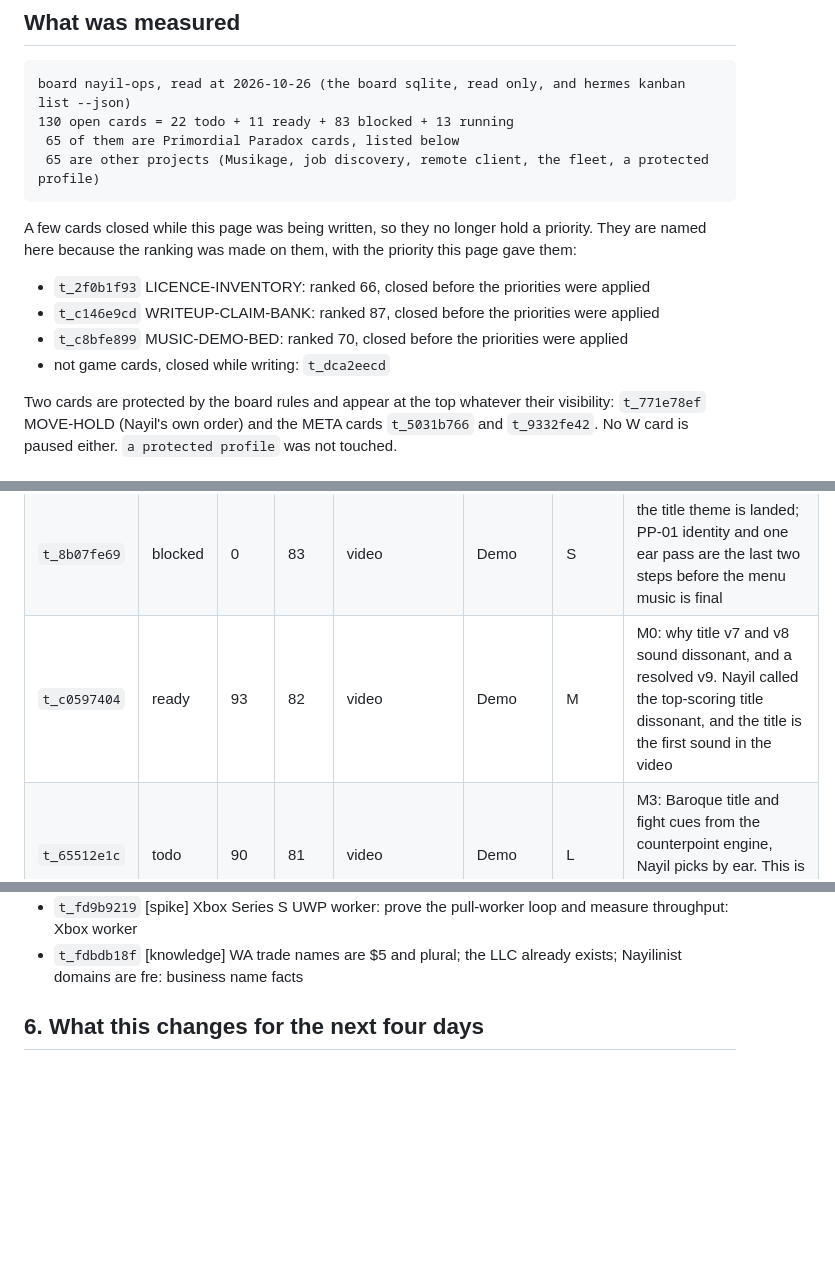
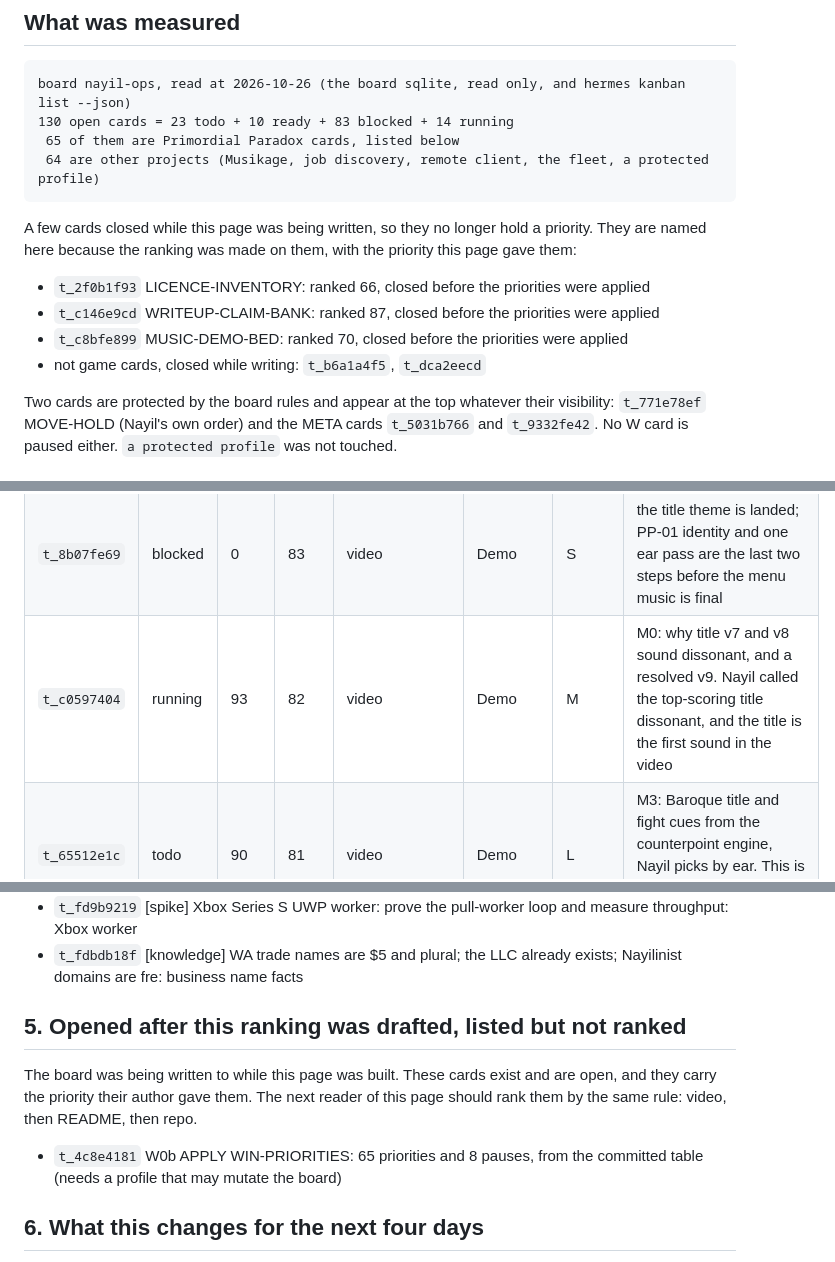
Before and after one commit to NayilRArana/primordial-paradox, a Markdown page: knowledge/WIN-PRIORITIES.md, 3 parts joined by grey strips. GitHub-like rendering; blank space fills up the shorter version.

Commit message:
WIN-PRIORITIES: refresh the open counts and name the apply card (card t_29dcf655)
The board moved while the page was written, so the snapshot lines and the closed list are re-read at
generation time and the apply card this run created is listed in section 5 rather than left out.

Provenance: source studied = the nayil-ops board (sqlite, read only). Mechanic learned = a page that
quotes a live board must say WHEN it read it and list what moved. Ours differs = the counts are printed
by the generator, not typed, so a stale number cannot survive a regeneration.

```diff
--- a/knowledge/WIN-PRIORITIES.md
+++ b/knowledge/WIN-PRIORITIES.md
@@ -12,9 +12,9 @@ a priority under 30 when it was already blocked and needed no status change.
 ## What was measured
 
     board nayil-ops, read at 2026-10-26 (the board sqlite, read only, and hermes kanban list --json)
-    130 open cards = 22 todo + 11 ready + 83 blocked + 13 running
+    130 open cards = 23 todo + 10 ready + 83 blocked + 14 running
      65 of them are Primordial Paradox cards, listed below
-     65 are other projects (Musikage, job discovery, remote client, the fleet, a protected profile)
+     64 are other projects (Musikage, job discovery, remote client, the fleet, a protected profile)
 
 A few cards closed while this page was being written, so they no longer hold a priority. They are
 named here because the ranking was made on them, with the priority this page gave them:
@@ -22,7 +22,7 @@ named here because the ranking was made on them, with the priority this page gav
 - `t_2f0b1f93` LICENCE-INVENTORY: ranked 66, closed before the priorities were applied
 - `t_c146e9cd` WRITEUP-CLAIM-BANK: ranked 87, closed before the priorities were applied
 - `t_c8bfe899` MUSIC-DEMO-BED: ranked 70, closed before the priorities were applied
-- not game cards, closed while writing: `t_dca2eecd`
+- not game cards, closed while writing: `t_b6a1a4f5`, `t_dca2eecd`
 
 Two cards are protected by the board rules and appear at the top whatever their visibility:
 `t_771e78ef` MOVE-HOLD (Nayil's own order) and the META cards `t_5031b766` and `t_9332fe42`. No W card is
@@ -66,7 +66,7 @@ map and the 3 minute cut is built on the fight. It stays in this band, not in th
 | `t_2a2baf83` | blocked | 0 | 85 | no (the bonus) | Meta tooling (bonus) | S (Nayil) | four Meta bonus decisions, three of which gate the bonus cards |
 | `t_d6060104` | running | 82 | 84 | video | Demo + Impact | L | the palette-first GPU art batches that put plates and sprites on screen |
 | `t_8b07fe69` | blocked | 0 | 83 | video | Demo | S | the title theme is landed; PP-01 identity and one ear pass are the last two steps before the menu music is final |
-| `t_c0597404` | ready | 93 | 82 | video | Demo | M | M0: why title v7 and v8 sound dissonant, and a resolved v9. Nayil called the top-scoring title dissonant, and the title is the first sound in the video |
+| `t_c0597404` | running | 93 | 82 | video | Demo | M | M0: why title v7 and v8 sound dissonant, and a resolved v9. Nayil called the top-scoring title dissonant, and the title is the first sound in the video |
 | `t_65512e1c` | todo | 90 | 81 | video | Demo | L | M3: Baroque title and fight cues from the counterpoint engine, Nayil picks by ear. This is the cue set the video plays |
 | `t_279ef225` | blocked | 0 | 80 | video | Demo | S | battle cue v2, PP-04 wiring and the 168 vs 126 tempo line: the fight music the video plays |
 | `t_16417018` | blocked | 0 | 79 | video+repo | Demo + Technical depth | S | two title builds sit uncommitted and the yyp names a third: five red rows and the title music in one commit |
@@ -200,6 +199,14 @@ and routing cards, social and publishing, the Xbox worker, and the two protected
 - `t_fd0c5401` [handoff] musician: FLP reader needs one on-screen check in FL Studio: Musikage FLP reader
 - `t_fd9b9219` [spike] Xbox Series S UWP worker: prove the pull-worker loop and measure throughput: Xbox worker
 - `t_fdbdb18f` [knowledge] WA trade names are $5 and plural; the LLC already exists; Nayilinist domains are fre: business name facts
+
+## 5. Opened after this ranking was drafted, listed but not ranked
+
+The board was being written to while this page was built. These cards exist and are open, and they
+carry the priority their author gave them. The next reader of this page should rank them by the same
+rule: video, then README, then repo.
+
+- `t_4c8e4181` W0b APPLY WIN-PRIORITIES: 65 priorities and 8 pauses, from the committed table (needs a profile that may mutate the board)
 
 ## 6. What this changes for the next four days
 
```
Also changed, not shown: other parts of knowledge/WIN-PRIORITIES.md (+0 -1 lines).
